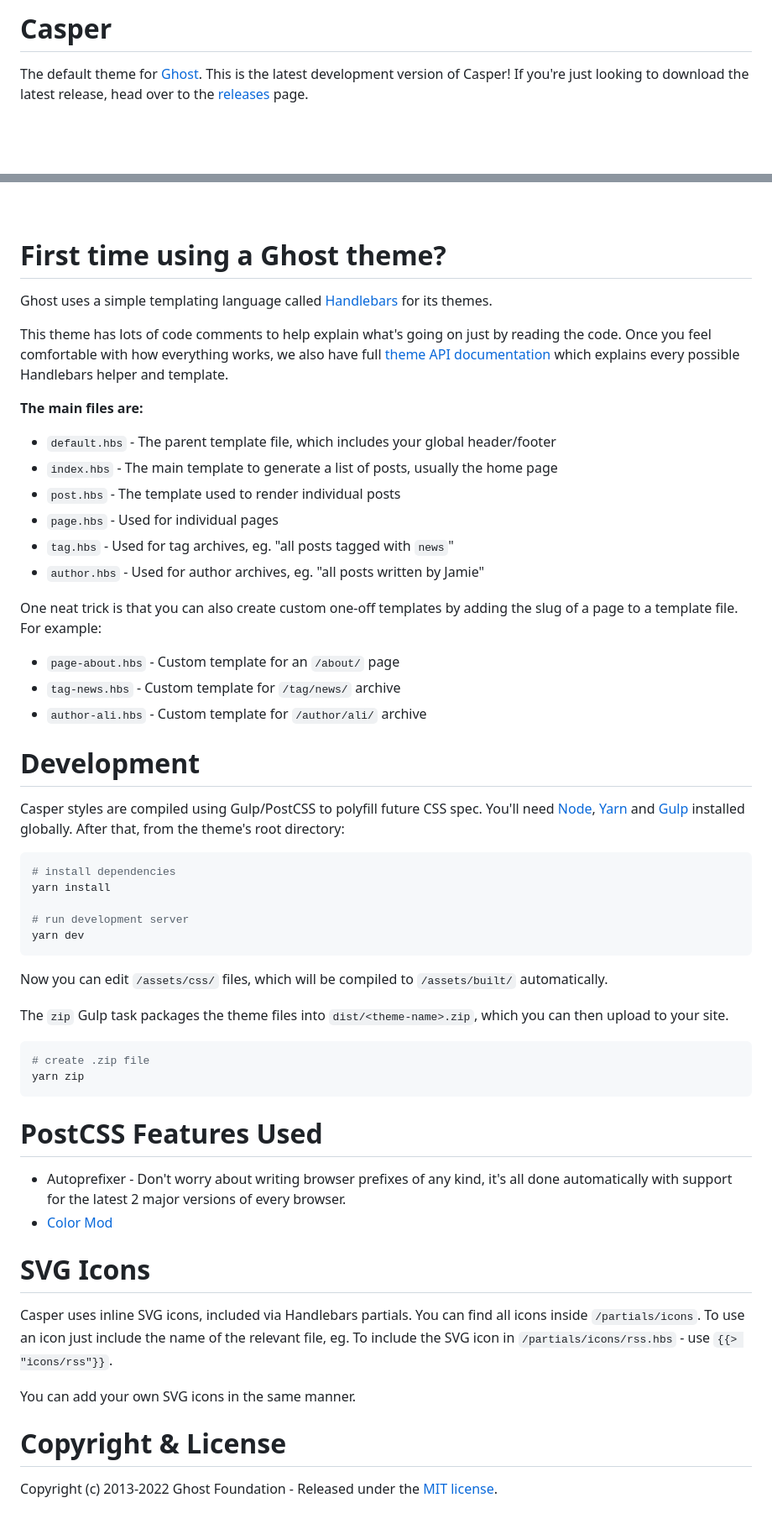
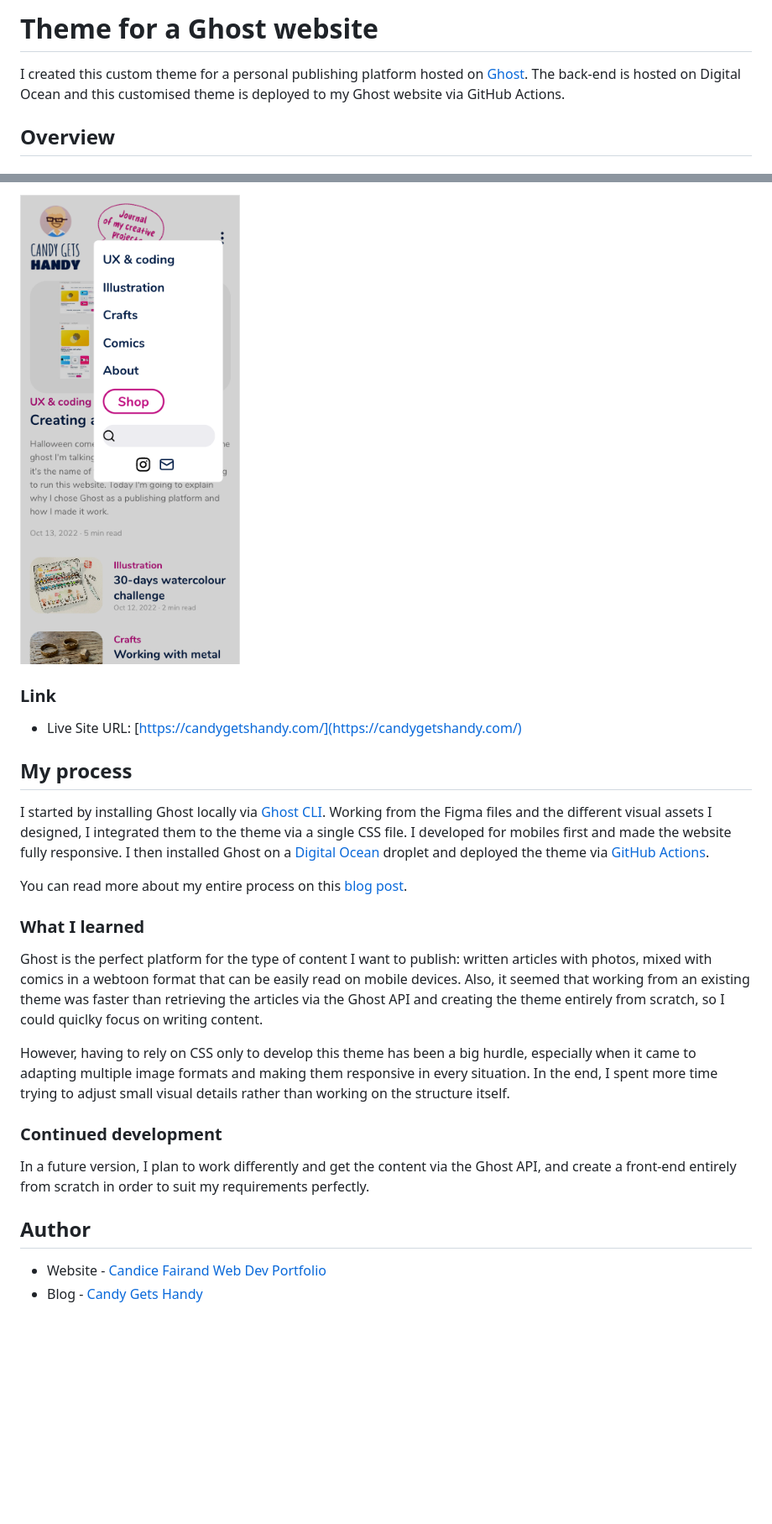
Before and after one commit to Candyfair/ghost-candy-theme, a Markdown page: README.md, 2 parts joined by grey strips. Shown: that part at 84% size. Rendered like a GitHub page; pictures changed too: assets/img/screenshot-menu.png (added); blank space fills up the shorter version.

````diff
--- a/README.md
+++ b/README.md
@@ -1,6 +1,6 @@
-# Casper
+# Theme for a Ghost website
 
-The default theme for [Ghost](http://github.com/tryghost/ghost/). This is the latest development version of Casper! If you're just looking to download the latest release, head over to the [releases](https://github.com/TryGhost/Casper/releases) page.
+I created this custom theme for a personal publishing platform hosted on [Ghost](https://ghost.org/). The back-end is hosted on Digital Ocean and this customised theme is deployed to my Ghost website via GitHub Actions.
 
-&nbsp;
+## Overview
 
@@ -8,62 +8,27 @@ The default theme for [Ghost](http://github.com/tryghost/ghost/). This is the la
 
-&nbsp;
+![Mobile screenshot](./assets/img/screenshot-menu.png)
 
-# First time using a Ghost theme?
+### Link
 
-Ghost uses a simple templating language called [Handlebars](http://handlebarsjs.com/) for its themes.
+- Live Site URL: [https://candygetshandy.com/](https://candygetshandy.com/)
 
-This theme has lots of code comments to help explain what's going on just by reading the code. Once you feel comfortable with how everything works, we also have full [theme API documentation](https://ghost.org/docs/themes/) which explains every possible Handlebars helper and template.
+## My process
 
-**The main files are:**
+I started by installing Ghost locally via [Ghost CLI](https://ghost.org/docs/ghost-cli/). Working from the Figma files and the different visual assets I designed, I integrated them to the theme via a single CSS file. I developed for mobiles first and made the website fully responsive. I then installed Ghost on a [Digital Ocean](https://www.digitalocean.com/) droplet and deployed the theme via [GitHub Actions](https://ghost.org/integrations/github/).
 
-- `default.hbs` - The parent template file, which includes your global header/footer
-- `index.hbs` - The main template to generate a list of posts, usually the home page
-- `post.hbs` - The template used to render individual posts
-- `page.hbs` - Used for individual pages
-- `tag.hbs` - Used for tag archives, eg. "all posts tagged with `news`"
-- `author.hbs` - Used for author archives, eg. "all posts written by Jamie"
+You can read more about my entire process on this [blog post](https://candygetshandy.com/creating-a-ghost-theme/).
 
-One neat trick is that you can also create custom one-off templates by adding the slug of a page to a template file. For example:
+### What I learned
 
-- `page-about.hbs` - Custom template for an `/about/` page
-- `tag-news.hbs` - Custom template for `/tag/news/` archive
-- `author-ali.hbs` - Custom template for `/author/ali/` archive
+Ghost is the perfect platform for the type of content I want to publish: written articles with photos, mixed with comics in a webtoon format that can be easily read on mobile devices. Also, it seemed that working from an existing theme was faster than retrieving the articles via the Ghost API and creating the theme entirely from scratch, so I could quiclky focus on writing content.
 
+However, having to rely on CSS only to develop this theme has been a big hurdle, especially when it came to adapting multiple image formats and making them responsive in every situation. In the end, I spent more time trying to adjust small visual details rather than working on the structure itself.
 
-# Development
+### Continued development
 
-Casper styles are compiled using Gulp/PostCSS to polyfill future CSS spec. You'll need [Node](https://nodejs.org/), [Yarn](https://yarnpkg.com/) and [Gulp](https://gulpjs.com) installed globally. After that, from the theme's root directory:
+In a future version, I plan to work differently and get the content via the Ghost API, and create a front-end entirely from scratch in order to suit my requirements perfectly.
 
-```bash
-# install dependencies
-yarn install
+## Author
 
-# run development server
-yarn dev
-```
-
-Now you can edit `/assets/css/` files, which will be compiled to `/assets/built/` automatically.
-
-The `zip` Gulp task packages the theme files into `dist/<theme-name>.zip`, which you can then upload to your site.
-
-```bash
-# create .zip file
-yarn zip
-```
-
-# PostCSS Features Used
-
-- Autoprefixer - Don't worry about writing browser prefixes of any kind, it's all done automatically with support for the latest 2 major versions of every browser.
-- [Color Mod](https://github.com/jonathantneal/postcss-color-mod-function)
-
-
-# SVG Icons
-
-Casper uses inline SVG icons, included via Handlebars partials. You can find all icons inside `/partials/icons`. To use an icon just include the name of the relevant file, eg. To include the SVG icon in `/partials/icons/rss.hbs` - use `{{> "icons/rss"}}`.
-
-You can add your own SVG icons in the same manner.
-
-
-# Copyright & License
-
-Copyright (c) 2013-2022 Ghost Foundation - Released under the [MIT license](LICENSE).
+- Website - [Candice Fairand Web Dev Portfolio](https://www.candicefairand.com)
+- Blog - [Candy Gets Handy](https://candygetshandy.com/)
````
Also changed, not shown: other parts of README.md (+1 -1 lines).
